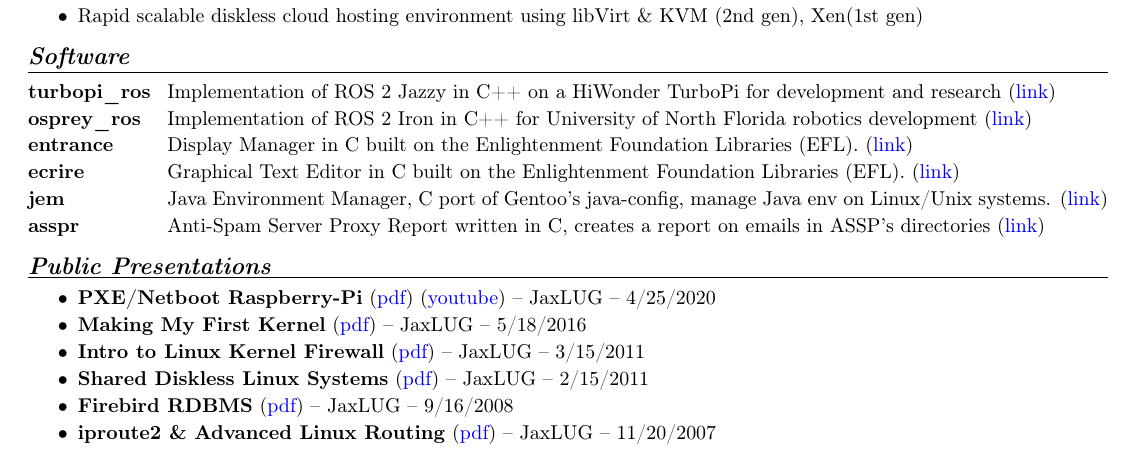
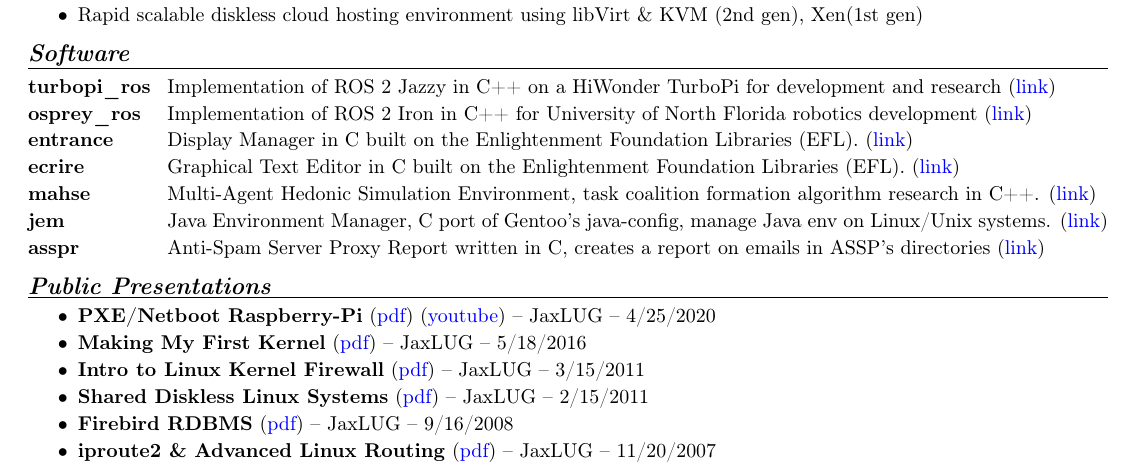
Before and after one commit to wltjr/resume, a LaTeX CV (William_L_Thomson_Jr_Resume.tex): part of the page, cut so that both start at the same text. Compiled offline with pdfLaTeX.

Commit message:
William_L_Thomson_Jr_Resume.tex: Added link to mahse

```diff
--- a/William_L_Thomson_Jr_Resume.tex
+++ b/William_L_Thomson_Jr_Resume.tex
@@ -120,6 +120,7 @@ Phi Theta Kappa Honor Society
   \item [osprey\_ros] Implementation of ROS 2 Iron in C++ for University of North Florida robotics development (\href{https://github.com/Osprey-Robotics/osprey_ros}{link})
   \item [entrance] Display Manager in C built on the Enlightenment Foundation Libraries (EFL). (\href{https://github.com/wltjr/entrance}{link})
   \item [ecrire] Graphical Text Editor in C built on the Enlightenment Foundation Libraries (EFL). (\href{https://github.com/Obsidian-StudiosInc/ecrire}{link})
+  \item [mahse] Multi-Agent Hedonic Simulation Environment, task coalition formation algorithm research in C++. (\href{https://github.com/wltjr/mahse}{link})
   \item [jem] Java Environment Manager, C port of Gentoo's java-config, manage Java env on Linux/Unix systems. (\href{https://github.com/Obsidian-StudiosInc/jem}{link})
   \item [asspr] Anti-Spam Server Proxy Report written in C, creates a report on emails in ASSP's directories (\href{https://github.com/Obsidian-StudiosInc/asspr}{link})
 \end{description}
```
